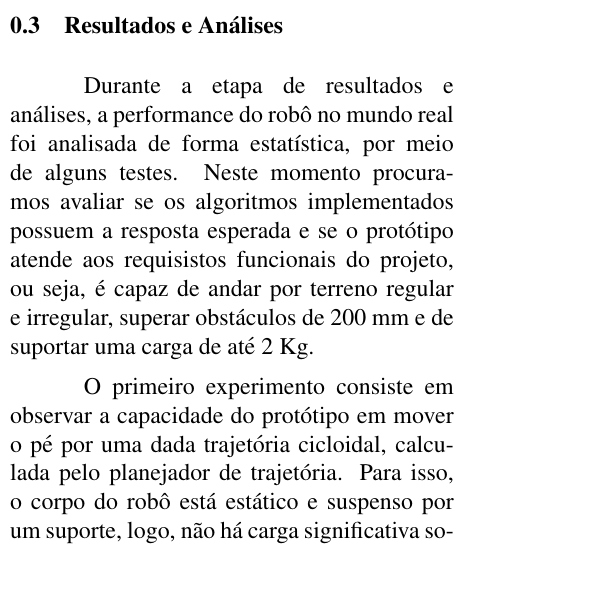
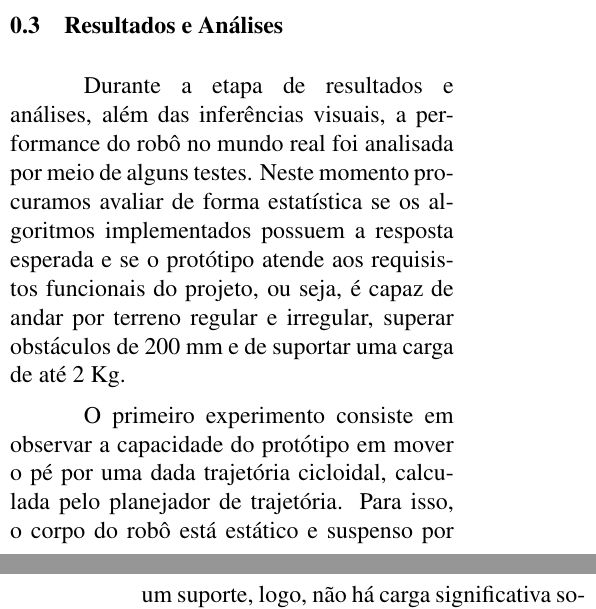
Before and after one commit to Brazilian-Institute-of-Robotics/bir-black-mouth-docs, a LaTeX document (sections/methodology.tex): part of one column of page 1 of 2 before the commit and two parts of the columns of pages 1 and 2 of 2 after it, the two joined at a grey line, cut so that both start at the same text. Compiled offline with pdfLaTeX.

Commit message:
review text

```diff
--- a/sections/methodology.tex
+++ b/sections/methodology.tex
@@ -30,9 +30,9 @@
   Após essas etapas, é possível realizar a integração dos algoritmos no protótipo físico, de forma a validar o desenvolvimento realizado em ambiente computacional em um robô no mundo real.
 
   \subsection{Resultados e Análises}
-  Durante a etapa de resultados e análises, a performance do robô no mundo real foi analisada de forma estatística, por meio de alguns testes. Neste momento procuramos avaliar se os algoritmos implementados possuem a resposta esperada e se o protótipo atende aos requisistos funcionais do projeto, ou seja, é capaz de andar por terreno regular e irregular, superar obstáculos  de 200 mm e de suportar uma carga de até 2 Kg.
+  Durante a etapa de resultados e análises, além das inferências visuais, a performance do robô no mundo real foi analisada por meio de alguns testes. Neste momento procuramos avaliar de forma estatística se os algoritmos implementados possuem a resposta esperada e se o protótipo atende aos requisistos funcionais do projeto, ou seja, é capaz de andar por terreno regular e irregular, superar obstáculos  de 200 mm e de suportar uma carga de até 2 Kg.
 
-  O primeiro experimento consiste em observar a capacidade do protótipo em mover o pé por uma dada trajetória cicloidal, calculada pelo planejador de trajetória. Para isso, o corpo do robô está estático e suspenso por um suporte, logo, não há carga significativa sobre os motores. As trajetórias foram calculadas considerando a altura de passo de 0,05 m, período de 0,5 segundos e uma resolução de 25 pontos distribuídos de forma não homogênea.
+  O primeiro experimento consiste em observar a capacidade do protótipo em mover o pé por uma dada trajetória cicloidal, calculada pelo planejador de trajetória. Para isso, o corpo do robô está estático e suspenso por um suporte, logo, não há carga significativa sobre os motores. As trajetórias foram calculadas considerando a altura de passo de 0,05 m, período de 0,5 segundos e uma resolução de 25 pontos distribuídos de forma homogênea.
 
   Durante o segundo teste foi analisado se o robô atende à uma velocidade solicitada e observado a estabilidade do corpo, considerando dois tipos de terreno, um plano e outro irregular. Este experimento consiste em enviar um comando de velocidade linear, para frente, e medir o tempo que o robô levou para alcançar 1,5 m, dessa forma, obtêm-se a velocidade média do robô.  Além disso, a fim de avaliar a contribuição do controle de rotação do robô, parte dos experimentos foi realizado com esta funcionalidade e outra sem. A estabilidade do robô foi mensurada por meio dos dados de orientação fornecidos pelo IMU e o passo utilizado possui as especificações citadas no primeiro experimento. Dessa forma, os testes foram organizados em quatro combinações, variando a composição do terreno, concreto ou pequenas pedras, e o uso ou não do controle de rotação.
 
```
